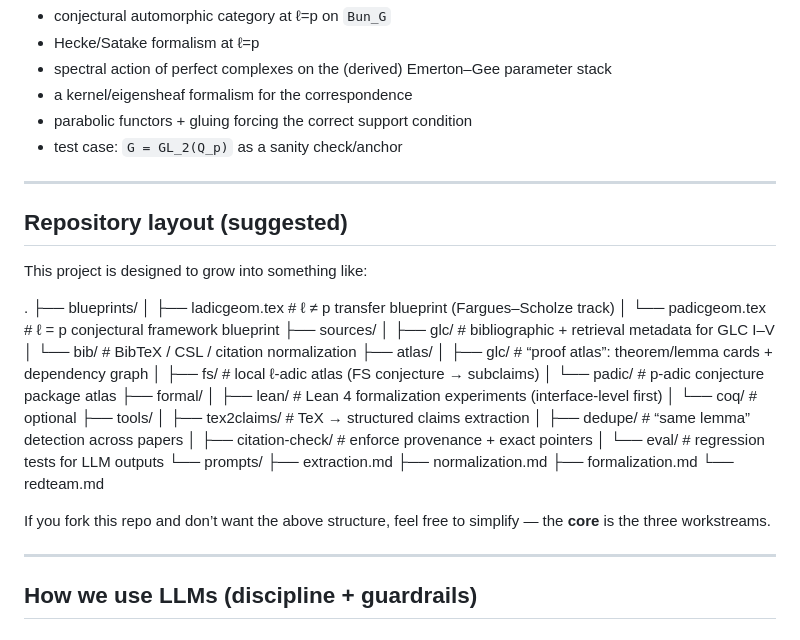
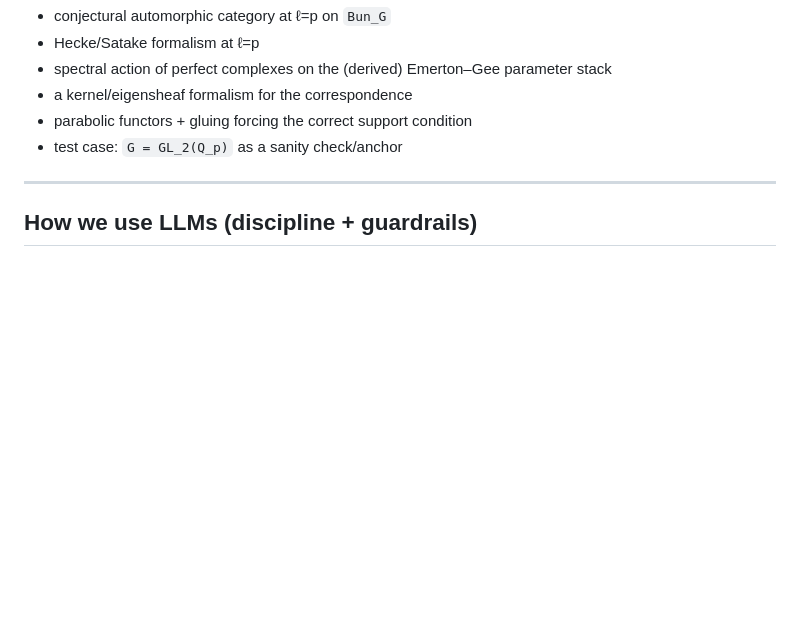
Before and after one commit to przchojecki/langlands, a Markdown page: README.md, the part around the change. Rendered like a GitHub page; blank space fills up the shorter version.

```diff
--- a/README.md
+++ b/README.md
@@ -104,39 +104,6 @@ Main components (as currently formulated in the blueprint):
 - a kernel/eigensheaf formalism for the correspondence
 - parabolic functors + gluing forcing the correct support condition
 - test case: `G = GL_2(Q_p)` as a sanity check/anchor
-
----
-
-## Repository layout (suggested)
-
-This project is designed to grow into something like:
-
-.
-├── blueprints/
-│   ├── ladicgeom.tex          # ℓ ≠ p transfer blueprint (Fargues–Scholze track)
-│   └── padicgeom.tex          # ℓ = p conjectural framework blueprint
-├── sources/
-│   ├── glc/                   # bibliographic + retrieval metadata for GLC I–V
-│   └── bib/                   # BibTeX / CSL / citation normalization
-├── atlas/
-│   ├── glc/                   # “proof atlas”: theorem/lemma cards + dependency graph
-│   ├── fs/                    # local ℓ-adic atlas (FS conjecture → subclaims)
-│   └── padic/                 # p-adic conjecture package atlas
-├── formal/
-│   ├── lean/                  # Lean 4 formalization experiments (interface-level first)
-│   └── coq/                   # optional
-├── tools/
-│   ├── tex2claims/            # TeX → structured claims extraction
-│   ├── dedupe/                # “same lemma” detection across papers
-│   ├── citation-check/        # enforce provenance + exact pointers
-│   └── eval/                  # regression tests for LLM outputs
-└── prompts/
-├── extraction.md
-├── normalization.md
-├── formalization.md
-└── redteam.md
-
-If you fork this repo and don’t want the above structure, feel free to simplify — the **core** is the three workstreams.
 
 ---
 
```
